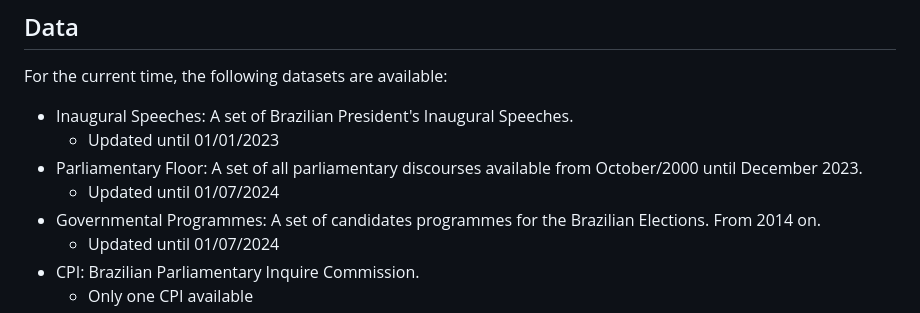
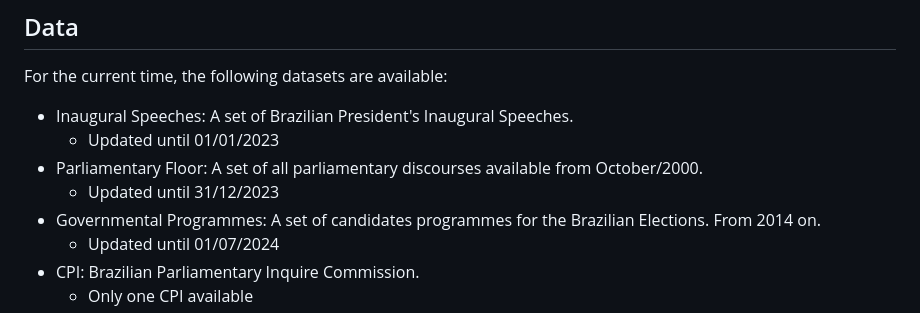
Before and after one commit to rll307/BrPoliCorpus, a Markdown page: README.md, the part around the change. Rendered like a GitHub page.

```diff
--- a/README.md
+++ b/README.md
@@ -12,8 +12,8 @@ For the current time, the following datasets are available:
 
 - Inaugural Speeches: A set of Brazilian President's Inaugural Speeches.
   - Updated until 01/01/2023
-- Parliamentary Floor: A set of all parliamentary discourses available from October/2000 until December 2023.
-  - Updated until 01/07/2024
+- Parliamentary Floor: A set of all parliamentary discourses available from October/2000.
+  - Updated until 31/12/2023
 - Governmental Programmes: A set of candidates programmes for the Brazilian Elections. From 2014 on.
   - Updated until 01/07/2024
 - CPI: Brazilian Parliamentary Inquire Commission.
```
